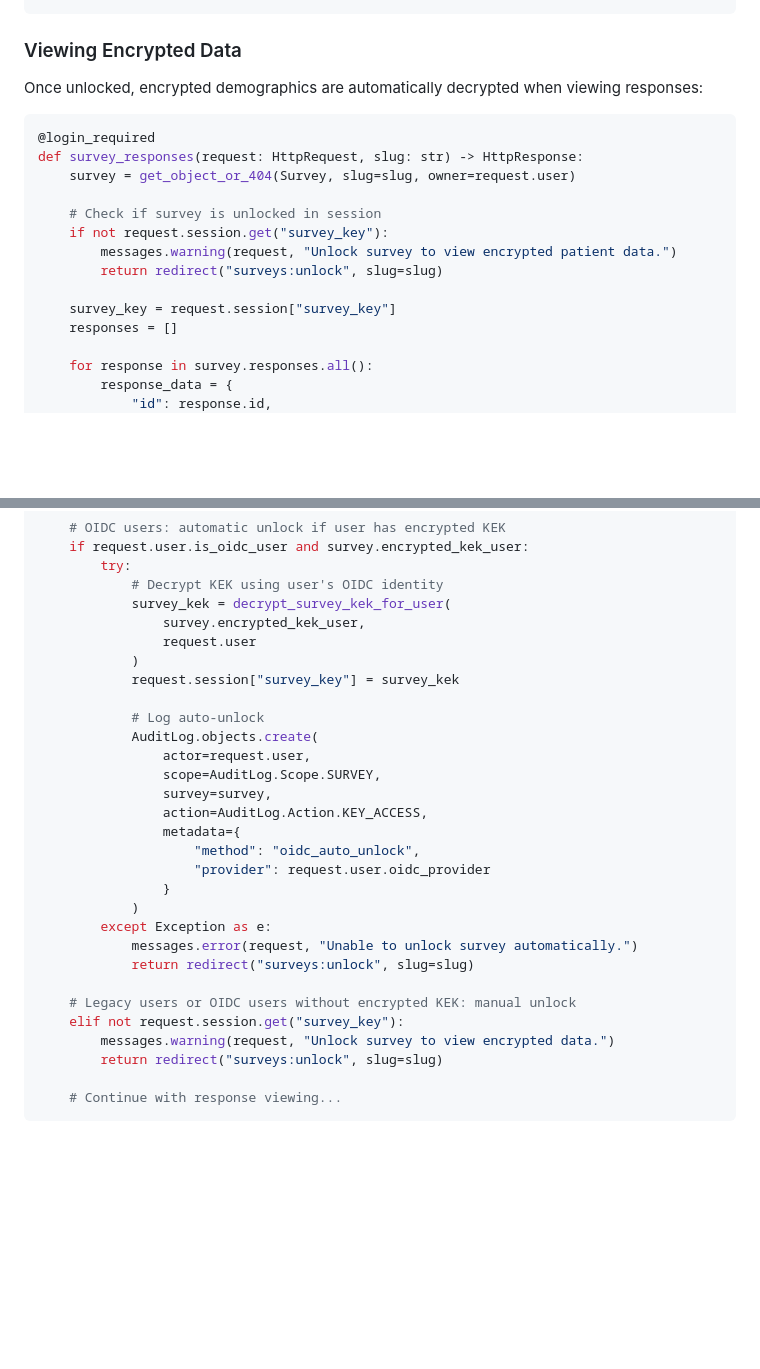
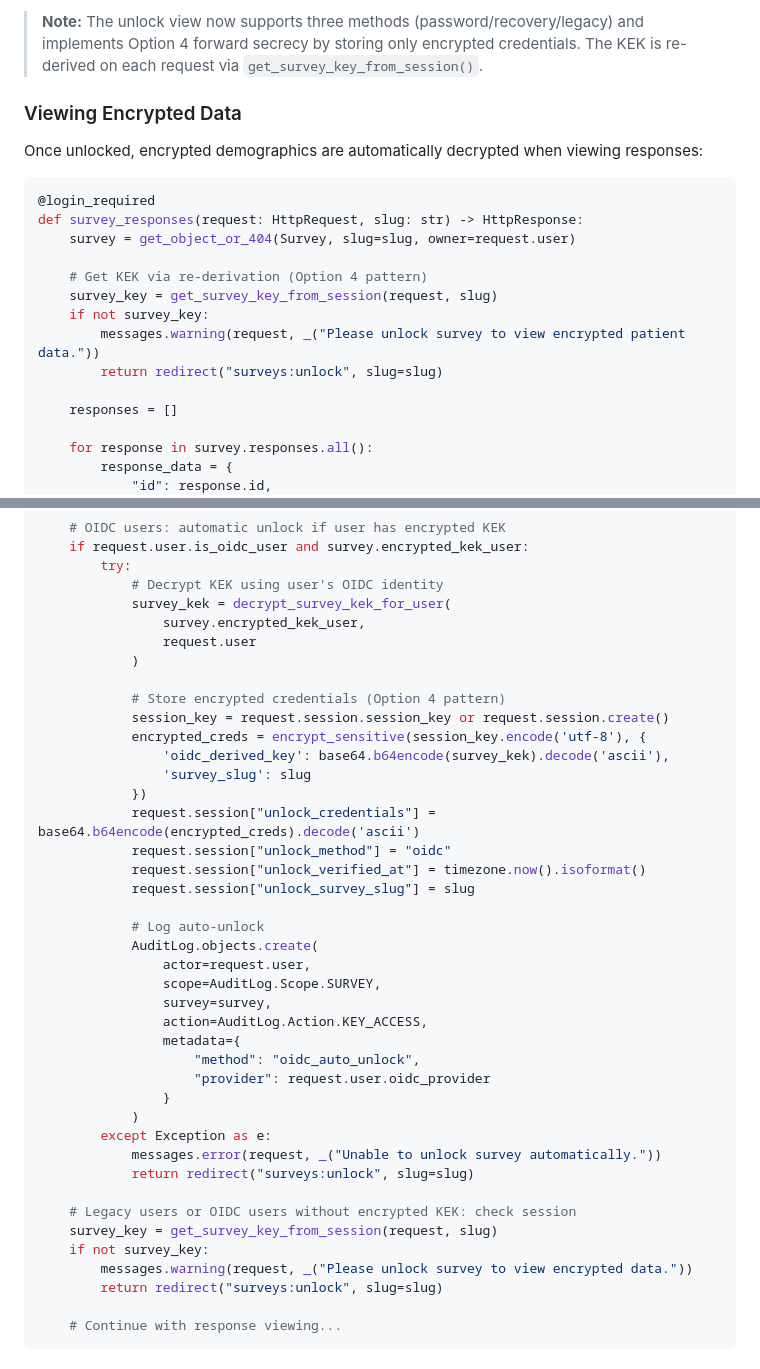
Before and after one commit to eatyourpeas/census, a Markdown page: docs/patient-data-encryption.md, 2 parts joined by grey strips. Rendered like a GitHub page; blank space fills up the shorter version.

```diff
--- a/docs/patient-data-encryption.md
+++ b/docs/patient-data-encryption.md
@@ -1091,3 +1107,4 @@ def survey_unlock(request: HttpRequest, slug: str) -> HttpResponse:
+> **Note:** The unlock view now supports three methods (password/recovery/legacy) and implements Option 4 forward secrecy by storing only encrypted credentials. The KEK is re-derived on each request via `get_survey_key_from_session()`.
 
 ### Viewing Encrypted Data
 
@@ -1098,12 +1115,12 @@ Once unlocked, encrypted demographics are automatically decrypted when viewing r
 def survey_responses(request: HttpRequest, slug: str) -> HttpResponse:
     survey = get_object_or_404(Survey, slug=slug, owner=request.user)
 
-    # Check if survey is unlocked in session
-    if not request.session.get("survey_key"):
-        messages.warning(request, "Unlock survey to view encrypted patient data.")
+    # Get KEK via re-derivation (Option 4 pattern)
+    survey_key = get_survey_key_from_session(request, slug)
+    if not survey_key:
+        messages.warning(request, _("Please unlock survey to view encrypted patient data."))
         return redirect("surveys:unlock", slug=slug)
 
-    survey_key = request.session["survey_key"]
     responses = []
 
     for response in survey.responses.all():
@@ -1574,7 +1593,17 @@ def survey_responses(request: HttpRequest, slug: str) -> HttpResponse:
                 survey.encrypted_kek_user,
                 request.user
             )
-            request.session["survey_key"] = survey_kek
+
+            # Store encrypted credentials (Option 4 pattern)
+            session_key = request.session.session_key or request.session.create()
+            encrypted_creds = encrypt_sensitive(session_key.encode('utf-8'), {
+                'oidc_derived_key': base64.b64encode(survey_kek).decode('ascii'),
+                'survey_slug': slug
+            })
+            request.session["unlock_credentials"] = base64.b64encode(encrypted_creds).decode('ascii')
+            request.session["unlock_method"] = "oidc"
+            request.session["unlock_verified_at"] = timezone.now().isoformat()
+            request.session["unlock_survey_slug"] = slug
 
             # Log auto-unlock
             AuditLog.objects.create(
@@ -1588,12 +1617,13 @@ def survey_responses(request: HttpRequest, slug: str) -> HttpResponse:
                 }
             )
         except Exception as e:
-            messages.error(request, "Unable to unlock survey automatically.")
+            messages.error(request, _("Unable to unlock survey automatically."))
             return redirect("surveys:unlock", slug=slug)
 
-    # Legacy users or OIDC users without encrypted KEK: manual unlock
-    elif not request.session.get("survey_key"):
-        messages.warning(request, "Unlock survey to view encrypted data.")
+    # Legacy users or OIDC users without encrypted KEK: check session
+    survey_key = get_survey_key_from_session(request, slug)
+    if not survey_key:
+        messages.warning(request, _("Please unlock survey to view encrypted data."))
         return redirect("surveys:unlock", slug=slug)
 
     # Continue with response viewing...
```
Also changed, not shown: other parts of docs/patient-data-encryption.md (+111 -93 lines).
